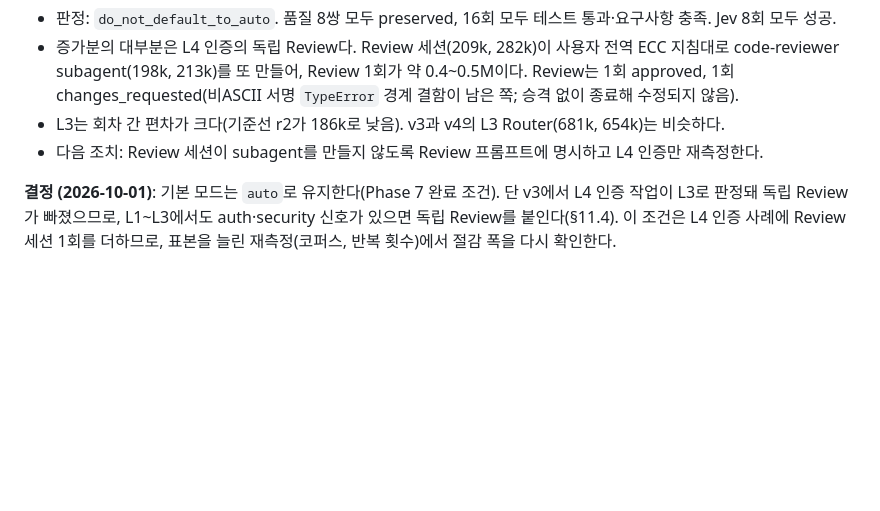
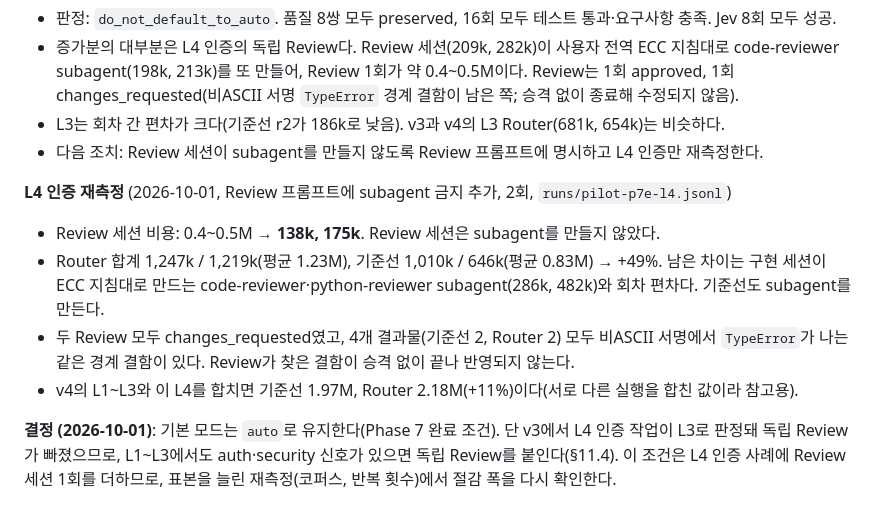
Before and after one commit to kyungpyokim/model-effort-router, a Markdown page: docs/plans/model-effort-router-pluggable-difficulty-plan.md, the part around the change. Rendered like a GitHub page; blank space fills up the shorter version.

Commit message:
docs: record L4-auth rerun with subagent-free review
Co-Authored-By: Claude Opus 5.5 <noreply@anthropic.com>

```diff
--- a/docs/plans/model-effort-router-pluggable-difficulty-plan.md
+++ b/docs/plans/model-effort-router-pluggable-difficulty-plan.md
@@ -882,6 +882,13 @@ live 실행 전제: 사용자가 플러그인을 설치하고 hook을 직접 신
 - L3는 회차 간 편차가 크다(기준선 r2가 186k로 낮음). v3과 v4의 L3 Router(681k, 654k)는 비슷하다.
 - 다음 조치: Review 세션이 subagent를 만들지 않도록 Review 프롬프트에 명시하고 L4 인증만 재측정한다.
 
+**L4 인증 재측정** (2026-10-01, Review 프롬프트에 subagent 금지 추가, 2회, `runs/pilot-p7e-l4.jsonl`)
+
+- Review 세션 비용: 0.4~0.5M → **138k, 175k**. Review 세션은 subagent를 만들지 않았다.
+- Router 합계 1,247k / 1,219k(평균 1.23M), 기준선 1,010k / 646k(평균 0.83M) → +49%. 남은 차이는 구현 세션이 ECC 지침대로 만드는 code-reviewer·python-reviewer subagent(286k, 482k)와 회차 편차다. 기준선도 subagent를 만든다.
+- 두 Review 모두 changes_requested였고, 4개 결과물(기준선 2, Router 2) 모두 비ASCII 서명에서 `TypeError`가 나는 같은 경계 결함이 있다. Review가 찾은 결함이 승격 없이 끝나 반영되지 않는다.
+- v4의 L1~L3와 이 L4를 합치면 기준선 1.97M, Router 2.18M(+11%)이다(서로 다른 실행을 합친 값이라 참고용).
+
 **결정 (2026-10-01)**: 기본 모드는 `auto`로 유지한다(Phase 7 완료 조건). 단 v3에서 L4 인증 작업이 L3로 판정돼 독립 Review가 빠졌으므로, L1~L3에서도 auth·security 신호가 있으면 독립 Review를 붙인다(§11.4). 이 조건은 L4 인증 사례에 Review 세션 1회를 더하므로, 표본을 늘린 재측정(코퍼스, 반복 횟수)에서 절감 폭을 다시 확인한다.
 
 ---
```
